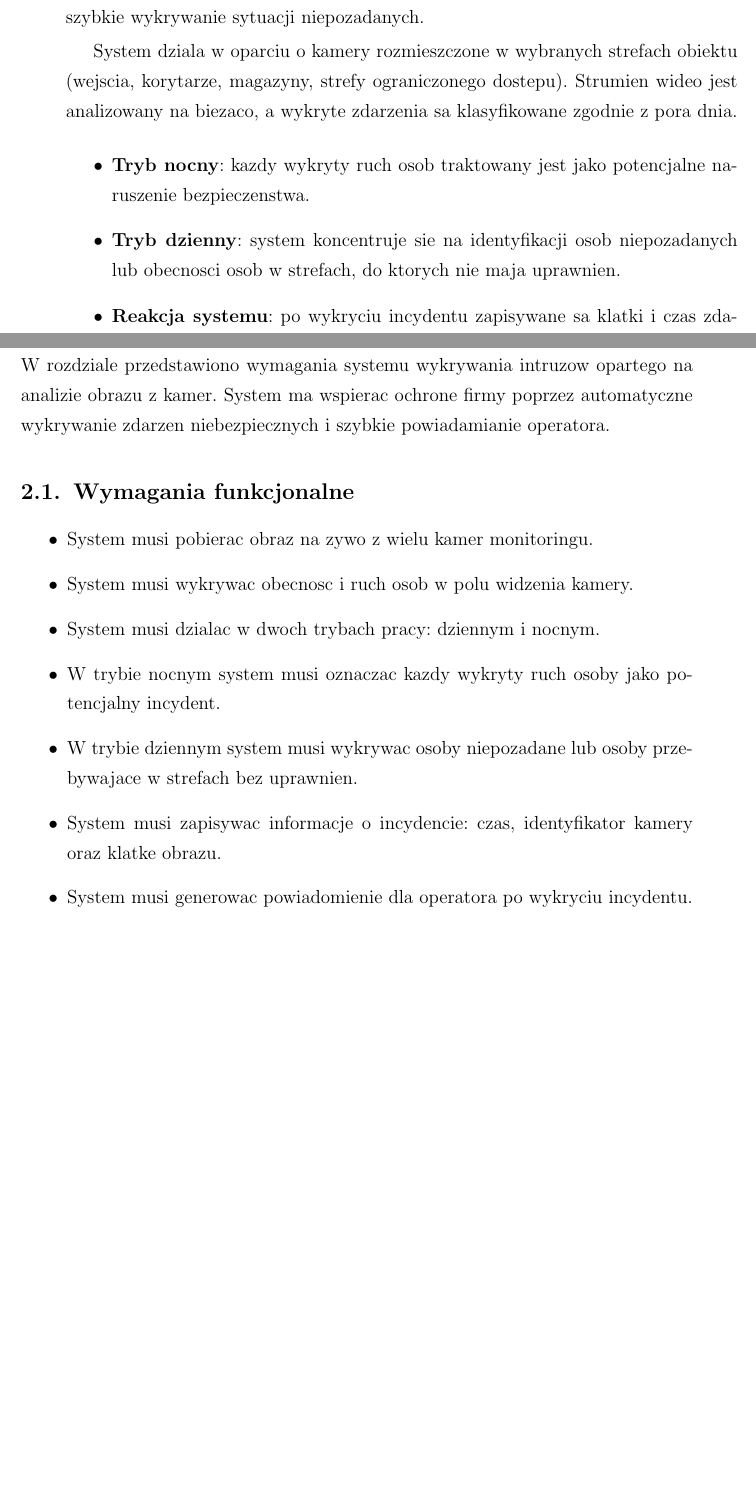
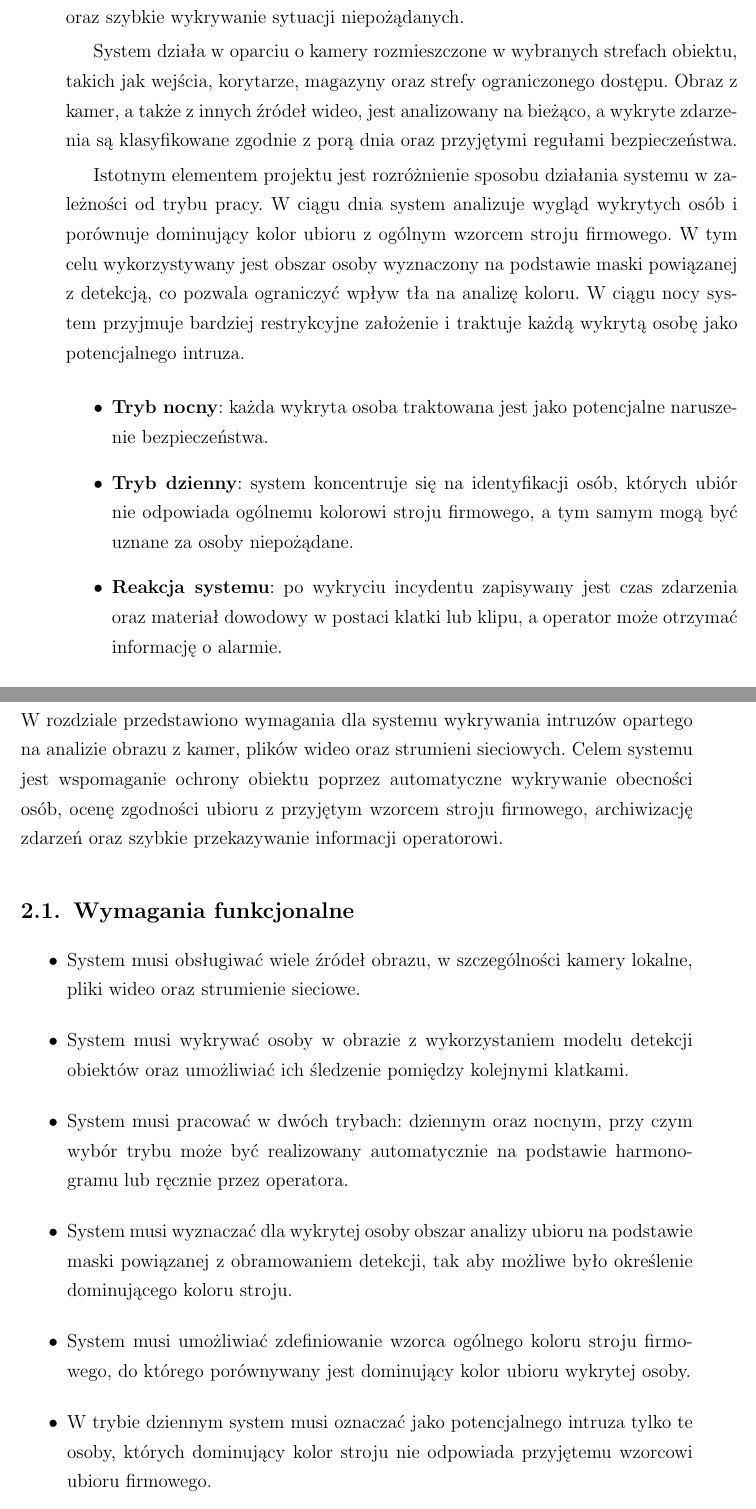
Before and after one commit to RivorX/System_wykrywania_intruz-w, a LaTeX document (_LateX/dokument.tex, which reads _LateX/tex/rozdzial1.tex, _LateX/tex/rozdzial2.tex): two parts of pages 3 and 4 of 8 before the commit and two parts of pages 3 and 4 of 6 after it, joined at a grey line, cut so that both start at the same text, the shorter picture padded with empty space. Compiled offline with pdfLaTeX.

Commit message:
ADD: - Poprawny rozdział 1 i 2

```diff
--- a/_LateX/tex/rozdzial1.tex
+++ b/_LateX/tex/rozdzial1.tex
@@ -1,13 +1,15 @@
 \clearpage
 \section{Nazwa i opis projektu}		%1
 
-Projekt nosi nazwe \textbf{System wykrywania intruzow}. Jego celem jest zwiekszenie bezpieczenstwa firmy poprzez automatyczna analize obrazu z kamer monitoringu i szybkie wykrywanie sytuacji niepozadanych.
+Projekt nosi nazwę \textbf{System wykrywania intruzów}. Jego celem jest zwiększenie bezpieczeństwa firmy poprzez automatyczną analizę obrazu z kamer monitoringu oraz szybkie wykrywanie sytuacji niepożądanych.
 
-System dziala w oparciu o kamery rozmieszczone w wybranych strefach obiektu (wejscia, korytarze, magazyny, strefy ograniczonego dostepu). Strumien wideo jest analizowany na biezaco, a wykryte zdarzenia sa klasyfikowane zgodnie z pora dnia.
+System działa w oparciu o kamery rozmieszczone w wybranych strefach obiektu, takich jak wejścia, korytarze, magazyny oraz strefy ograniczonego dostępu. Obraz z kamer, a także z innych źródeł wideo, jest analizowany na bieżąco, a wykryte zdarzenia są klasyfikowane zgodnie z porą dnia oraz przyjętymi regułami bezpieczeństwa.
+
+Istotnym elementem projektu jest rozróżnienie sposobu działania systemu w zależności od trybu pracy. W ciągu dnia system analizuje wygląd wykrytych osób i porównuje dominujący kolor ubioru z ogólnym wzorcem stroju firmowego. W tym celu wykorzystywany jest obszar osoby wyznaczony na podstawie maski powiązanej z detekcją, co pozwala ograniczyć wpływ tła na analizę koloru. W ciągu nocy system przyjmuje bardziej restrykcyjne założenie i traktuje każdą wykrytą osobę jako potencjalnego intruza.
 
 \begin{itemize}
-\item \textbf{Tryb nocny}: kazdy wykryty ruch osob traktowany jest jako potencjalne naruszenie bezpieczenstwa.
-\item \textbf{Tryb dzienny}: system koncentruje sie na identyfikacji osob niepozadanych lub obecnosci osob w strefach, do ktorych nie maja uprawnien.
-\item \textbf{Reakcja systemu}: po wykryciu incydentu zapisywane sa klatki i czas zdarzenia, a operator moze otrzymac powiadomienie.
+\item \textbf{Tryb nocny}: każda wykryta osoba traktowana jest jako potencjalne naruszenie bezpieczeństwa.
+\item \textbf{Tryb dzienny}: system koncentruje się na identyfikacji osób, których ubiór nie odpowiada ogólnemu kolorowi stroju firmowego, a tym samym mogą być uznane za osoby niepożądane.
+\item \textbf{Reakcja systemu}: po wykryciu incydentu zapisywany jest czas zdarzenia oraz materiał dowodowy w postaci klatki lub klipu, a operator może otrzymać informację o alarmie.
 \end{itemize}
 
--- a/_LateX/tex/rozdzial2.tex
+++ b/_LateX/tex/rozdzial2.tex
@@ -1,15 +1,14 @@
 \clearpage
 \section{Wymagania funkcjonalne i niefunkcjonalne}		%2
 
-W rozdziale przedstawiono wymagania systemu wykrywania intruzow opartego na analizie obrazu z kamer. System ma wspierac ochrone firmy poprzez automatyczne wykrywanie zdarzen niebezpiecznych i szybkie powiadamianie operatora.
+W rozdziale przedstawiono wymagania dla systemu wykrywania intruzów opartego na analizie obrazu z kamer, plików wideo oraz strumieni sieciowych. Celem systemu jest wspomaganie ochrony obiektu poprzez automatyczne wykrywanie obecności osób, ocenę zgodności ubioru z przyjętym wzorcem stroju firmowego, archiwizację zdarzeń oraz szybkie przekazywanie informacji operatorowi.
 
 \subsection{Wymagania funkcjonalne}
 \begin{itemize}
-\item System musi pobierac obraz na zywo z wielu kamer monitoringu.
-\item System musi wykrywac obecnosc i ruch osob w polu widzenia kamery.
-\item System musi dzialac w dwoch trybach pracy: dziennym i nocnym.
-\item W trybie nocnym system musi oznaczac kazdy wykryty ruch osoby jako potencjalny incydent.
-\item W trybie dziennym system musi wykrywac osoby niepozadane lub osoby przebywajace w strefach bez uprawnien.
-\item System musi zapisywac informacje o incydencie: czas, identyfikator kamery oraz klatke obrazu.
-\item System musi generowac powiadomienie dla operatora po wykryciu incydentu.
-\item System musi umozliwiac przeglad historii wykrytych zdarzen.
+\item System musi obsługiwać wiele źródeł obrazu, w szczególności kamery lokalne, pliki wideo oraz strumienie sieciowe.
+\item System musi wykrywać osoby w obrazie z wykorzystaniem modelu detekcji obiektów oraz umożliwiać ich śledzenie pomiędzy kolejnymi klatkami.
+\item System musi pracować w dwóch trybach: dziennym oraz nocnym, przy czym wybór trybu może być realizowany automatycznie na podstawie harmonogramu lub ręcznie przez operatora.
+\item System musi wyznaczać dla wykrytej osoby obszar analizy ubioru na podstawie maski powiązanej z obramowaniem detekcji, tak aby możliwe było określenie dominującego koloru stroju.
+\item System musi umożliwiać zdefiniowanie wzorca ogólnego koloru stroju firmowego, do którego porównywany jest dominujący kolor ubioru wykrytej osoby.
+\item W trybie dziennym system musi oznaczać jako potencjalnego intruza tylko te osoby, których dominujący kolor stroju nie odpowiada przyjętemu wzorcowi ubioru firmowego.
+\item W trybie nocnym system musi traktować każdą wykrytą osobę jako potencjalny incydent, niezależnie od koloru ubioru.
```
Also changed, not shown: _LateX/dokument.tex (+12 -12 lines), _LateX/dokument.pdf, _LateX/tex/rozdzial1.tex (2 more changed lines), _LateX/tex/rozdzial2.tex (22 more changed lines).
